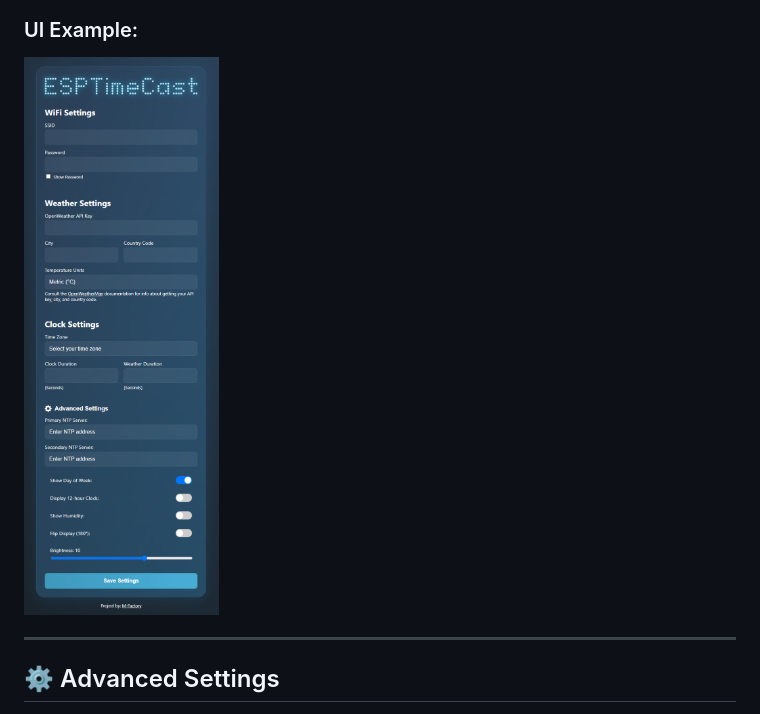
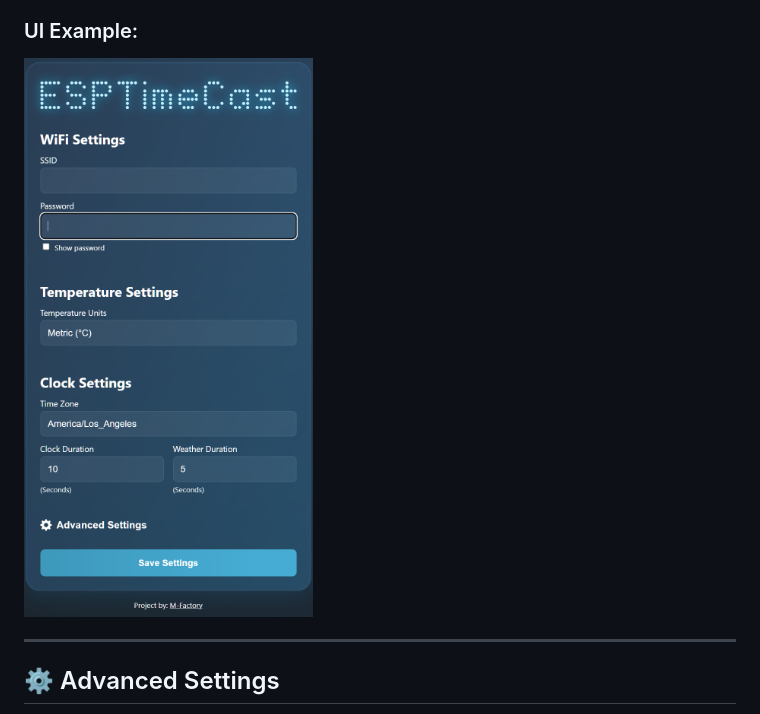
Before and after one commit to mwstowe/ESPTimeCast, a Markdown page: README.md, the part around the change. Drawn GitHub-style; pictures changed too: assets/webui_new.png (added).

Commit message:
Updated web interface screenshot in README

```diff
--- a/README.md
+++ b/README.md
@@ -87,7 +87,7 @@ The built-in web interface provides full configuration for:
 3. Click **Save Setting** – the device saves config, reboots, and connects.
 
 ### UI Example:
-<img src="assets/webui4.png" alt="Web Interface" width="320">
+<img src="assets/webui_new.png" alt="Web Interface" width="320">
 
 ---
 
```
